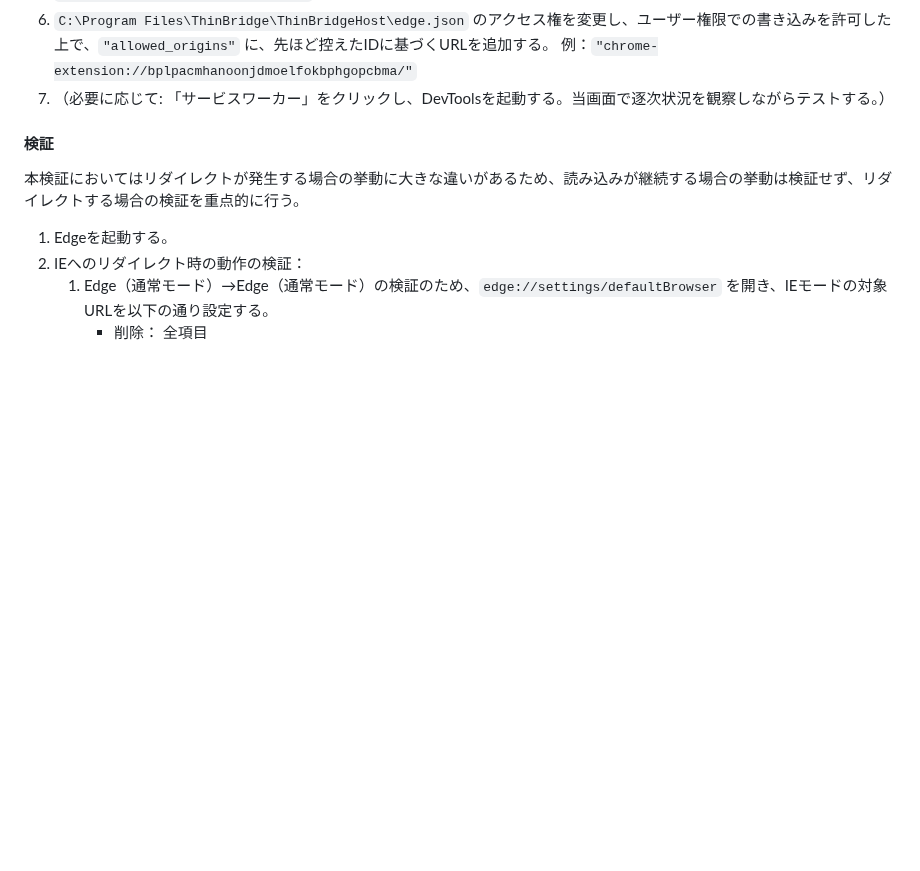
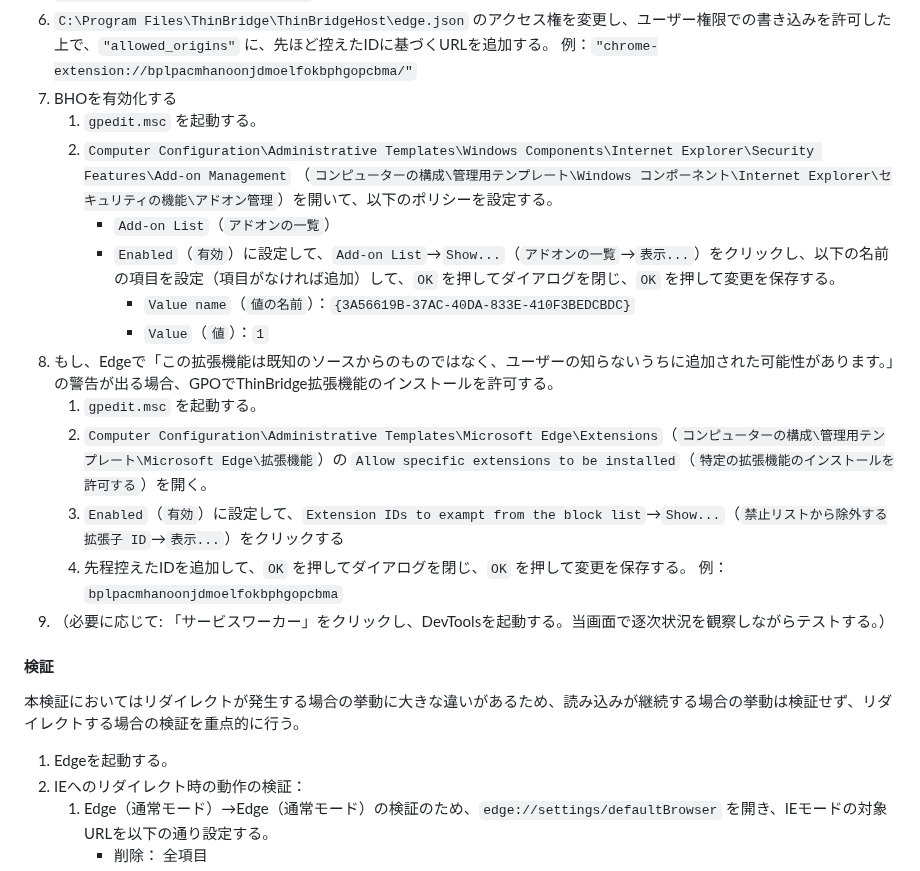
Before and after one commit to ThinBridge/ThinBridge, a Markdown page: doc/verify/PreReleaseVerification.md, the part around the change. Drawn GitHub-style; blank space fills up the shorter version.

```diff
--- a/doc/verify/PreReleaseVerification.md
+++ b/doc/verify/PreReleaseVerification.md
@@ -756,7 +756,20 @@ crxパッケージ化されたアドオンをGPOでインストールした状
    例：`bplpacmhanoonjdmoelfokbphgopcbma`
 6. `C:\Program Files\ThinBridge\ThinBridgeHost\edge.json` のアクセス権を変更し、ユーザー権限での書き込みを許可した上で、`"allowed_origins"` に、先ほど控えたIDに基づくURLを追加する。
    例：`"chrome-extension://bplpacmhanoonjdmoelfokbphgopcbma/"`
-7. （必要に応じて: 「サービスワーカー」をクリックし、DevToolsを起動する。当画面で逐次状況を観察しながらテストする。）
+7. BHOを有効化する
+   1. `gpedit.msc` を起動する。
+   2. `Computer Configuration\Administrative Templates\Windows Components\Internet Explorer\Security Features\Add-on Management` （`コンピューターの構成\管理用テンプレート\Windows コンポーネント\Internet Explorer\セキュリティの機能\アドオン管理`）を開いて、以下のポリシーを設定する。
+      * `Add-on List`（`アドオンの一覧`）
+      * `Enabled`（`有効`）に設定して、`Add-on List`→`Show...`（`アドオンの一覧`→`表示...`）をクリックし、以下の名前の項目を設定（項目がなければ追加）して、`OK` を押してダイアログを閉じ、`OK` を押して変更を保存する。
+        * `Value name`（`値の名前`）：`{3A56619B-37AC-40DA-833E-410F3BEDCBDC}`
+        * `Value`（`値`）：`1`
+8. もし、Edgeで「この拡張機能は既知のソースからのものではなく、ユーザーの知らないうちに追加された可能性があります。」の警告が出る場合、GPOでThinBridge拡張機能のインストールを許可する。
+   1. `gpedit.msc` を起動する。
+   2. `Computer Configuration\Administrative Templates\Microsoft Edge\Extensions`（`コンピューターの構成\管理用テンプレート\Microsoft Edge\拡張機能`）の `Allow specific extensions to be installed`（`特定の拡張機能のインストールを許可する`）を開く。
+   3. `Enabled`（`有効`）に設定して、`Extension IDs to exampt from the block list`→`Show...`（`禁止リストから除外する拡張子 ID`→`表示...`）をクリックする
+   4. 先程控えたIDを追加して、`OK` を押してダイアログを閉じ、`OK` を押して変更を保存する。
+      例：`bplpacmhanoonjdmoelfokbphgopcbma`
+9. （必要に応じて: 「サービスワーカー」をクリックし、DevToolsを起動する。当画面で逐次状況を観察しながらテストする。）
 
 #### 検証
 
```
